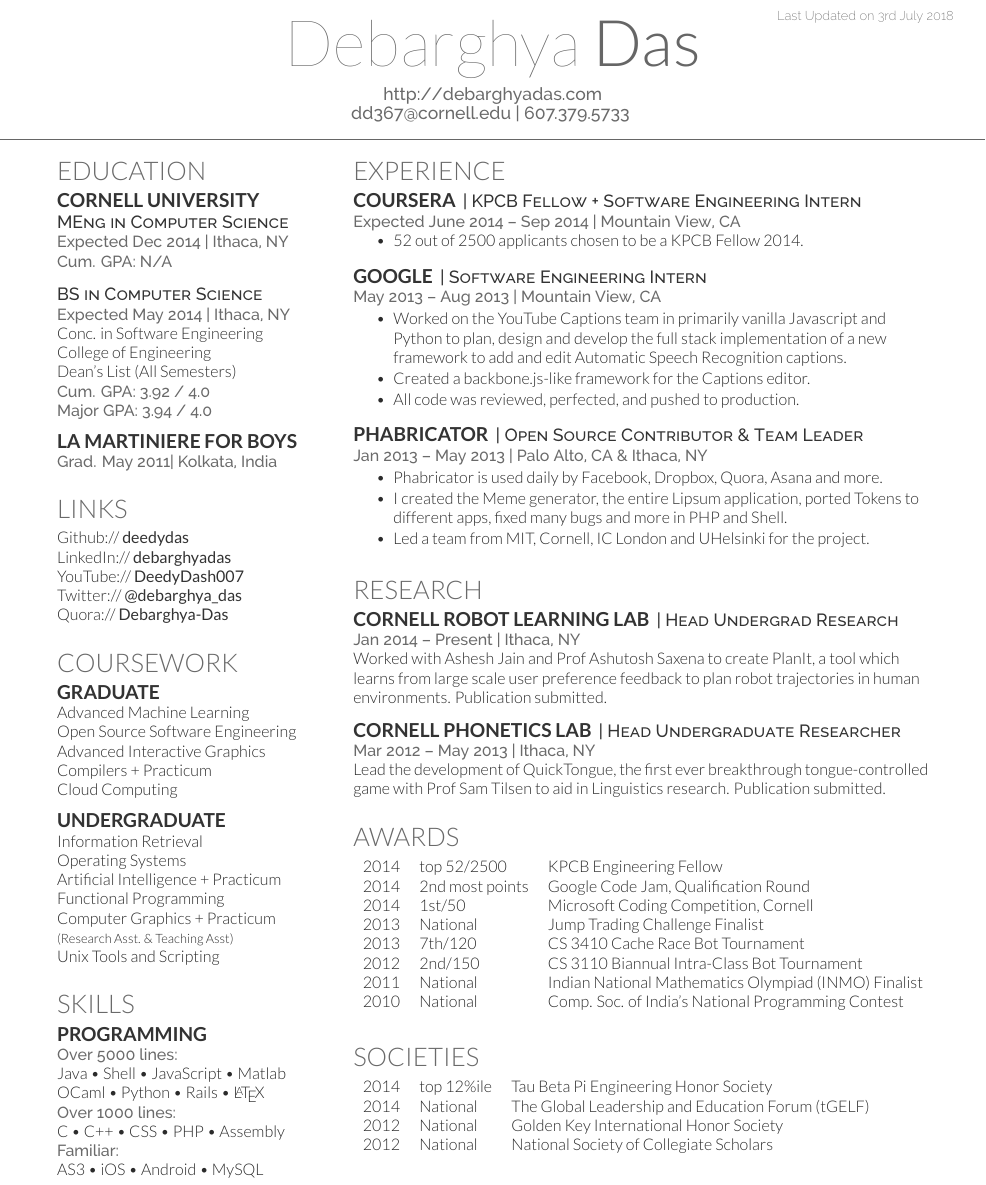
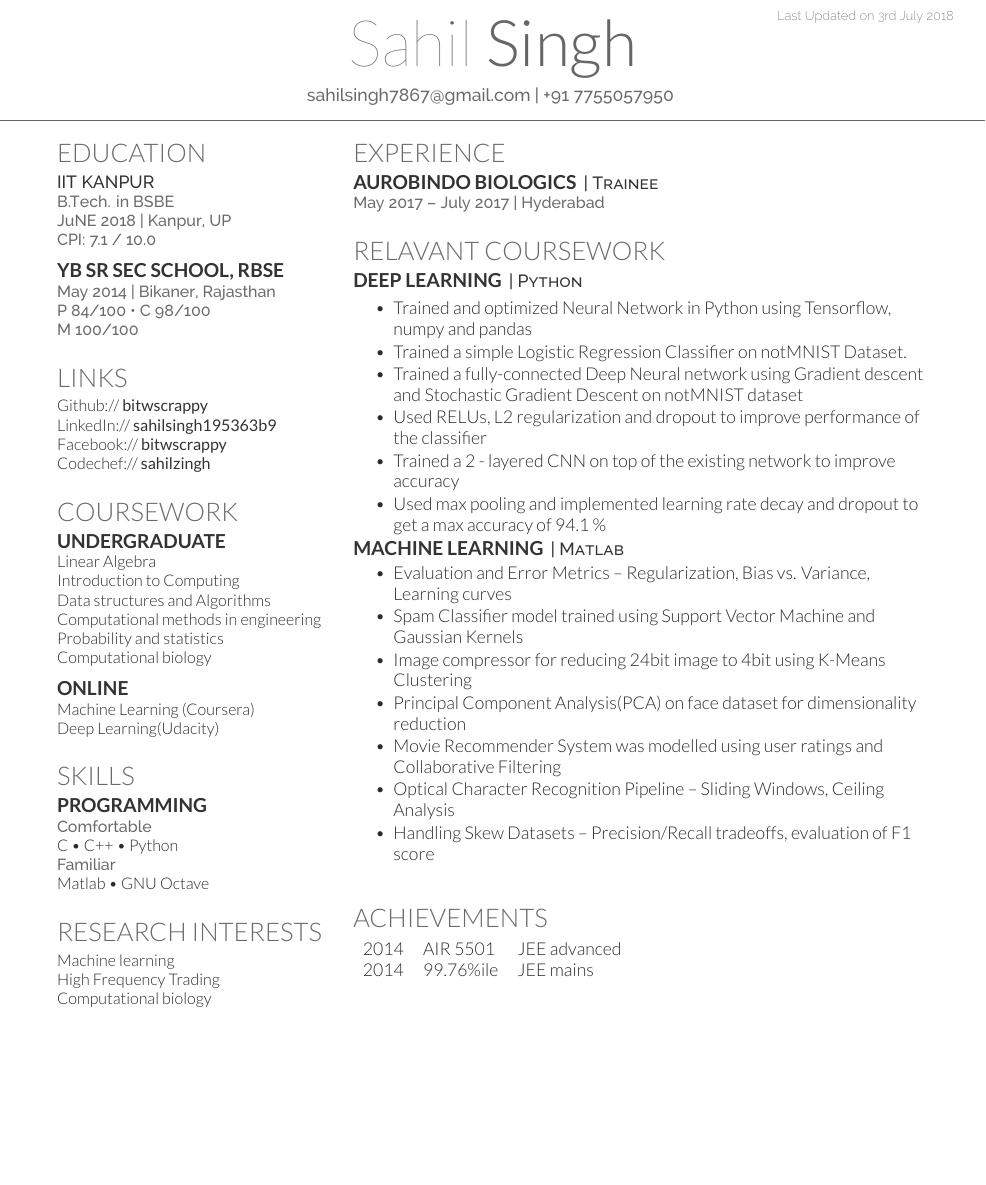
Before and after one commit to bitwscrappy/resume, a LaTeX CV (main.tex): part of the page, cut so that both start at the same text, the shorter picture padded with empty space. Compiled offline with XeLaTeX.

Commit message:
Update on Overleaf.

```diff
--- a/main.tex
+++ b/main.tex
@@ -63,8 +63,8 @@
 %%%%%%%%%%%%%%%%%%%%%%%%%%%%%%%%%%%%%%
 
 
-\namesection{Debarghya}{Das}{ \urlstyle{same}\url{http://debarghyadas.com} \\
-\href{mailto:dd367@cornell.edu}{dd367@cornell.edu} | 607.379.5733
+\namesection{Sahil}{Singh}{ %\urlstyle{same}\url{http://debarghyadas.com} \\
+\href{mailto:sahilsing7867@gmail.com}{sahilsingh7867@gmail.com} | +91 7755057950
 }
 
 %%%%%%%%%%%%%%%%%%%%%%%%%%%%%%%%%%%%%%
@@ -81,23 +81,17 @@
 
 \section{Education}
 
-\subsection{Cornell University}
-\descript{MEng in Computer Science}
-\location{Expected Dec 2014 | Ithaca, NY \\ Cum. GPA: N/A}
+
+\descript{IIT KANPUR}
+\location{ B.Tech. in BSBE }
+\location{JuNE 2018 | Kanpur, UP}
+
+\location{ CPI: 7.1 / 10.0 }
 \sectionsep
 
-
-\descript{BS in Computer Science}
-\location{Expected May 2014 | Ithaca, NY}
-Conc. in Software Engineering \\
-College of Engineering \\
-Dean's List (All Semesters) \\
-\location{ Cum. GPA: 3.92 / 4.0 \\
-Major GPA: 3.94 / 4.0}
-\sectionsep
-
-\subsection{La Martiniere for Boys}
-\location{Grad. May 2011|  Kolkata, India}
+\subsection{YB Sr sec school, RBSE}
+\location{May 2014 | Bikaner, Rajasthan}
+\location{ P 84/100 \textbullet{} C 98/100 \\ M 100/100}
 \sectionsep
 
 %%%%%%%%%%%%%%%%%%%%%%%%%%%%%%%%%%%%%%
@@ -105,11 +99,10 @@ Major GPA: 3.94 / 4.0}
 %%%%%%%%%%%%%%%%%%%%%%%%%%%%%%%%%%%%%%
 
 \section{Links}
-Github:// \href{https://github.com/deedydas}{\custombold{deedydas}} \\
-LinkedIn://  \href{https://www.linkedin.com/in/debarghyadas}{\custombold{debarghyadas}} \\
-YouTube://  \href{https://www.youtube.com/user/DeedyDash007}{\custombold{DeedyDash007}} \\
-Twitter://  \href{https://twitter.com/debarghya_das}{\custombold{@debarghya\_das}} \\
-Quora://  \href{https://www.quora.com/Debarghya-Das}{\custombold{Debarghya-Das}}
+Github:// \href{https://github.com/bitwscrappy}{\custombold{bitwscrappy}} \\
+LinkedIn://  \href{https://www.linkedin.com/in/sahil-singh-195363b9/}{\custombold{sahilsingh195363b9}} \\
+Facebook://  \href{https://www.facebook.com/bitwscrappy}{\custombold{bitwscrappy}}\\
+Codechef://  \href{https://discuss.codechef.com/users/93236/sahilzingh}{\custombold{sahilzingh}}
 \sectionsep
 
 %%%%%%%%%%%%%%%%%%%%%%%%%%%%%%%%%%%%%%
@@ -117,22 +110,21 @@ Quora://  \href{https://www.quora.com/Debarghya-Das}{\custombold{Debarghya-Das}}
 %%%%%%%%%%%%%%%%%%%%%%%%%%%%%%%%%%%%%%
 
 \section{Coursework}
-\subsection{Graduate}
-Advanced Machine Learning \\
-Open Source Software Engineering \\
-Advanced Interactive Graphics \\
-Compilers + Practicum \\
-Cloud Computing \\
-\sectionsep
 
 \subsection{Undergraduate}
-Information Retrieval \\
-Operating Systems \\
-Artificial Intelligence + Practicum \\
-Functional Programming \\
-Computer Graphics + Practicum \\
-{\footnotesize \textit{\textbf{(Research Asst. \& Teaching Asst) }}} \\
-Unix Tools and Scripting \\
+Linear Algebra \\
+Introduction to Computing \\
+Data structures and Algorithms\\
+Computational methods in engineering \\
+Probability and statistics \\
+Computational biology\\
+\sectionsep
+\subsection{Online}
+Machine Learning (Coursera)\\
+%Intro to Machine Learning (Udacity)\\
+%Intro to Data Science(Udacity)\\
+Deep Learning(Udacity)
+
 \sectionsep
 
 %%%%%%%%%%%%%%%%%%%%%%%%%%%%%%%%%%%%%%
@@ -141,13 +133,30 @@ Unix Tools and Scripting \\
 
 \section{Skills}
 \subsection{Programming}
-\location{Over 5000 lines:}
-Java \textbullet{}   Shell \textbullet{} JavaScript \textbullet{} Matlab \\
-OCaml \textbullet{} Python \textbullet{} Rails \textbullet{} \LaTeX\ \\
-\location{Over 1000 lines:}
-C \textbullet{} C++ \textbullet{} CSS \textbullet{} PHP \textbullet{} Assembly \\
-\location{Familiar:}
-AS3 \textbullet{} iOS \textbullet{} Android \textbullet{} MySQL
+\location{Comfortable}
+%Java \textbullet{}   Shell \textbullet{} JavaScript
+ C \textbullet{}
+ C++ \textbullet{}
+ Python %\textbullet{}
+ %Git \textbullet{}
+% \LaTeX\
+\\
+\location{Familiar}
+Matlab \textbullet{} GNU Octave %\textbullet{} HTML \\
+
+\sectionsep
+
+\section{RESEARCH INTERESTS}
+
+%Java \textbullet{}   Shell \textbullet{} JavaScript
+ Machine learning \\%\textbullet{}
+ High Frequency Trading \\%textbullet{}
+ Computational biology \\%textbullet{}
+ %Discrete Mathematics \\%textbullet{}
+ %\LaTeX\ \\
+%\location{Familiar}
+%Matlab \textbullet{} GNU Octave \textbullet{} HTML \\
+
 \sectionsep
 
 %%%%%%%%%%%%%%%%%%%%%%%%%%%%%%%%%%%%%%
@@ -166,80 +175,101 @@ AS3 \textbullet{} iOS \textbullet{} Android \textbullet{} MySQL
 
 \section{Experience}
 
-\runsubsection{Coursera}
-\descript{| KPCB Fellow + Software Engineering Intern }
-\location{Expected June 2014 – Sep 2014 | Mountain View, CA}
-\vspace{\topsep} % Hacky fix for awkward extra vertical space
-\begin{tightemize}
-\item 52 out of 2500 applicants chosen to be a KPCB Fellow 2014.
-\end{tightemize}
+\runsubsection{Aurobindo biologics}
+\descript{| Trainee }
+\location{May 2017 – July 2017 | Hyderabad}
+%\begin{tightemize}
+%\item Worked on the YouTube Captions team in primarily vanilla Javascript and Python to plan, design and develop the full stack implementation of a new framework to add and edit Automatic Speech Recognition captions.
+%\item Created a backbone.js-like framework for the Captions editor.
+%\item All code was reviewed, perfected, and pushed to production.
+%\end{tightemize}
 \sectionsep
 
-\runsubsection{Google}
-\descript{| Software Engineering Intern }
-\location{May 2013 – Aug 2013 | Mountain View, CA}
+\section{Relavant Coursework}
+
+\runsubsection{Deep Learning}
+\descript{| Python }
+%\location{May 2017 – July 2017 | Hyderabad}
+\subsection{ }
+
 \begin{tightemize}
-\item Worked on the YouTube Captions team in primarily vanilla Javascript and Python to plan, design and develop the full stack implementation of a new framework to add and edit Automatic Speech Recognition captions.
-\item Created a backbone.js-like framework for the Captions editor.
-\item All code was reviewed, perfected, and pushed to production.
+
+
+\item Trained and optimized Neural Network in Python using Tensorflow, numpy and pandas
+\item Trained a simple Logistic Regression Classifier on notMNIST Dataset.
+\item Trained a fully-connected Deep Neural network using Gradient descent and Stochastic
+Gradient Descent on notMNIST dataset
+\item Used RELUs, L2 regularization and dropout to improve performance of the classifier
+\item Trained a 2 - layered CNN on top of the existing network to improve accuracy
+\item Used max pooling and implemented learning rate decay and dropout to get a max accuracy
+of 94.1 \%
+%\item Created a backbone.js-like framework for the Captions editor.
+%\item All code was reviewed, perfected, and pushed to production.
 \end{tightemize}
-\sectionsep
 
-\runsubsection{Phabricator}
-\descript{| Open Source Contributor \& Team Leader}
-\location{Jan 2013 – May 2013 | Palo Alto, CA \& Ithaca, NY}
+
+\runsubsection{Machine Learning}
+\descript{| Matlab }
+%\location{May 2017 – July 2017 | Hyderabad}
 \begin{tightemize}
-\item Phabricator is used daily by Facebook, Dropbox, Quora, Asana and more.
-\item I created the Meme generator, the entire Lipsum application, ported Tokens to different apps, fixed many bugs and more in PHP and Shell.
-\item Led a team from MIT, Cornell, IC London and UHelsinki for the project.
+\item Evaluation and Error Metrics – Regularization, Bias vs. Variance, Learning curves
+\item Spam Classifier model trained using Support Vector Machine and Gaussian Kernels
+\item Image compressor for reducing 24bit image to 4bit using K-Means Clustering
+\item Principal Component Analysis(PCA) on face dataset for dimensionality reduction
+\item Movie Recommender System was modelled using user ratings and Collaborative Filtering
+\item Optical Character Recognition Pipeline – Sliding Windows, Ceiling Analysis
+\item Handling Skew Datasets – Precision/Recall tradeoffs, evaluation of F1 score
+%
+%\item Created a backbone.js-like framework for the Captions editor.
+%\item All code was reviewed, perfected, and pushed to production.
 \end{tightemize}
+
 \sectionsep
 
 %%%%%%%%%%%%%%%%%%%%%%%%%%%%%%%%%%%%%%
 %     RESEARCH
 %%%%%%%%%%%%%%%%%%%%%%%%%%%%%%%%%%%%%%
 
-\section{Research}
-\runsubsection{Cornell Robot Learning Lab}
-\descript{| Head Undergrad Research}
-\location{Jan 2014 – Present | Ithaca, NY}
-Worked with \textbf{\href{http://www.cs.cornell.edu/~ashesh/}{Ashesh Jain}} and \textbf{\href{http://www.cs.cornell.edu/~asaxena/}{Prof Ashutosh Saxena}} to create \textbf{PlanIt}, a tool which  learns from large scale user preference feedback to plan robot trajectories in human environments.  Publication submitted.
-\sectionsep
+%\section{Research}
+%\runsubsection{Cornell Robot Learning Lab}
+%\descript{| Head Undergrad Research}
+%\location{Jan 2014 – Present | Ithaca, NY}
+%Worked with \textbf{\href{http://www.cs.cornell.edu/~ashesh/}{Ashesh Jain}} and \textbf{\href{http://www.cs.cornell.edu/~asaxena/}{Prof Ashutosh Saxena}} to create \textbf{PlanIt}, a tool which  learns from large scale user preference feedback to plan robot trajectories in human environments.  Publication submitted.
+%\sectionsep
 
-\runsubsection{Cornell Phonetics Lab}
-\descript{| Head Undergraduate Researcher}
-\location{Mar 2012 – May 2013 | Ithaca, NY}
-Lead the development of \textbf{QuickTongue}, the first ever breakthrough tongue-controlled game with \textbf{\href{http://conf.ling.cornell.edu/~tilsen/}{Prof Sam Tilsen}} to aid in Linguistics research. Publication submitted.
-\sectionsep
+%\runsubsection{Cornell Phonetics Lab}
+%\descript{| Head Undergraduate Researcher}
+%\location{Mar 2012 – May 2013 | Ithaca, NY}
+%Lead the development of \textbf{QuickTongue}, the first ever breakthrough tongue-controlled game with \textbf{\href{http://conf.ling.cornell.edu/~tilsen/}{Prof Sam Tilsen}} to aid in Linguistics research. Publication submitted.
+%\sectionsep
 
 %%%%%%%%%%%%%%%%%%%%%%%%%%%%%%%%%%%%%%
 %     AWARDS
 %%%%%%%%%%%%%%%%%%%%%%%%%%%%%%%%%%%%%%
 
-\section{Awards}
-\begin{tabular}{rll}
-2014	     & top 52/2500  & KPCB Engineering Fellow\\
-2014	     & 2\textsuperscript{nd} most points  & Google Code Jam, Qualification Round\\
-2014	     & 1\textsuperscript{st}/50  & Microsoft Coding Competition, Cornell\\
-2013	     & National  & Jump Trading Challenge Finalist\\
-2013     & 7\textsuperscript{th}/120 & CS 3410 Cache Race Bot Tournament  \\
-2012     & 2\textsuperscript{nd}/150 & CS 3110 Biannual Intra-Class Bot Tournament \\
-2011     & National & Indian National Mathematics Olympiad (INMO) Finalist \\
-2010     & National & Comp. Soc. of India's National Programming Contest\\
-\end{tabular}
+%\section{Awards}
+%\begin{tabular}{rll}
+%2014	     & top 52/2500  & KPCB Engineering Fellow\\
+%2014	     & 2\textsuperscript{nd} most points  & Google Code Jam, Qualification Round\\
+%2014	     & 1\textsuperscript{st}/50  & Microsoft Coding Competition, Cornell\\
+%2013	     & National  & Jump Trading Challenge Finalist\\
+%2013     & 7\textsuperscript{th}/120 & CS 3410 Cache Race Bot Tournament  \\
+%2012     & 2\textsuperscript{nd}/150 & CS 3110 Biannual Intra-Class Bot Tournament \\
+%2011     & National & Indian National Mathematics Olympiad (INMO) Finalist \\
+%2010     & National & Comp. Soc. of India's National Programming Contest\\
+%\end{tabular}
 \sectionsep
 
 %%%%%%%%%%%%%%%%%%%%%%%%%%%%%%%%%%%%%%
 %     SOCIETIES
 %%%%%%%%%%%%%%%%%%%%%%%%%%%%%%%%%%%%%%
 
-\section{Societies}
+\section{Achievements}
 
 \begin{tabular}{rll}
-2014 	& top 12\%ile    & Tau Beta Pi Engineering Honor Society\\
-2014   & National   & The Global Leadership and Education Forum (tGELF)\\
-2012   &  National  & Golden Key International Honor Society\\
-2012   &  National   & National Society of Collegiate Scholars\\
+2014 	& AIR 5501    & JEE advanced\\
+2014   & 99.76\%ile   & JEE mains\\
+
 \end{tabular}
 \sectionsep
 
```
